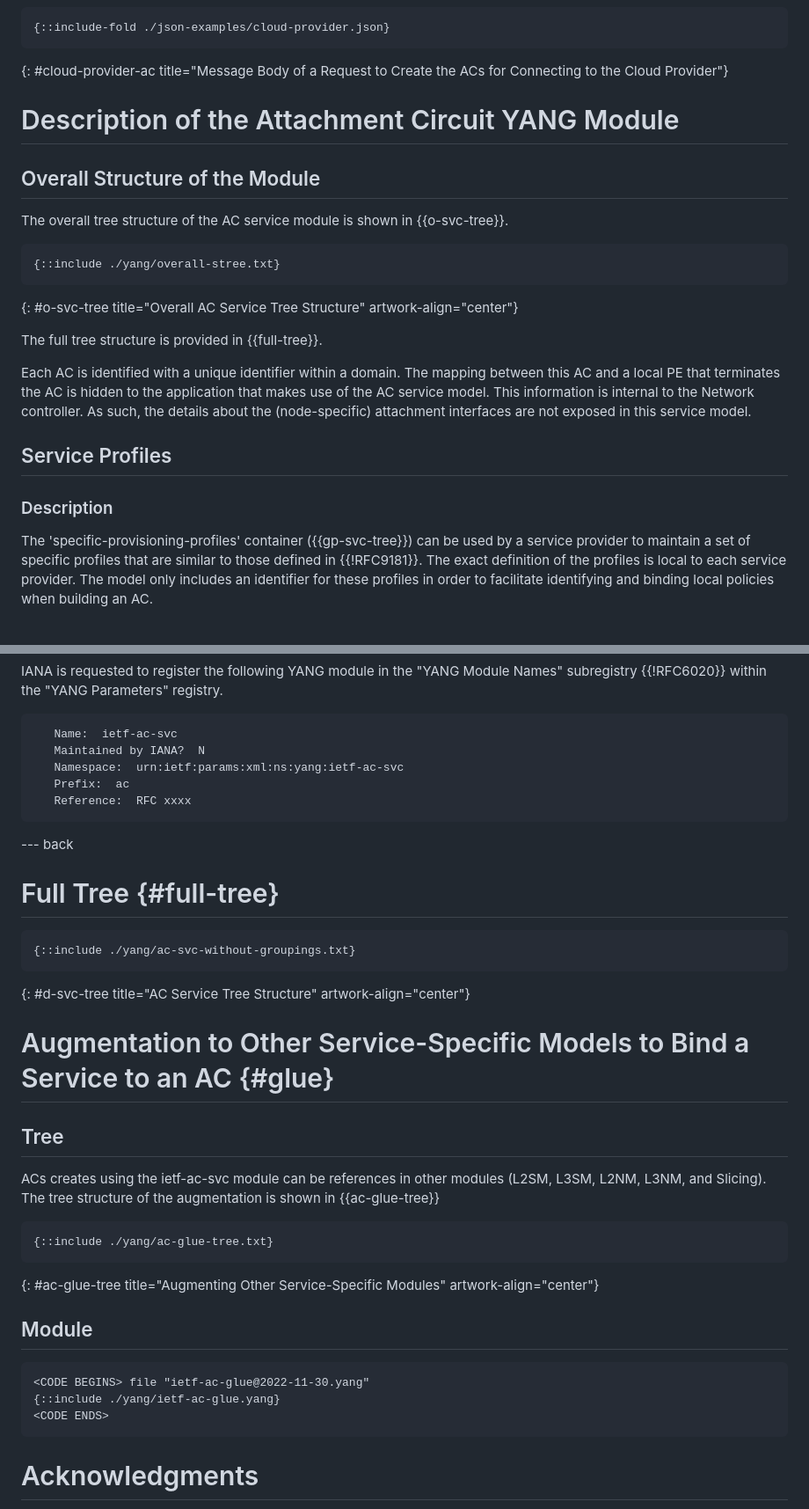
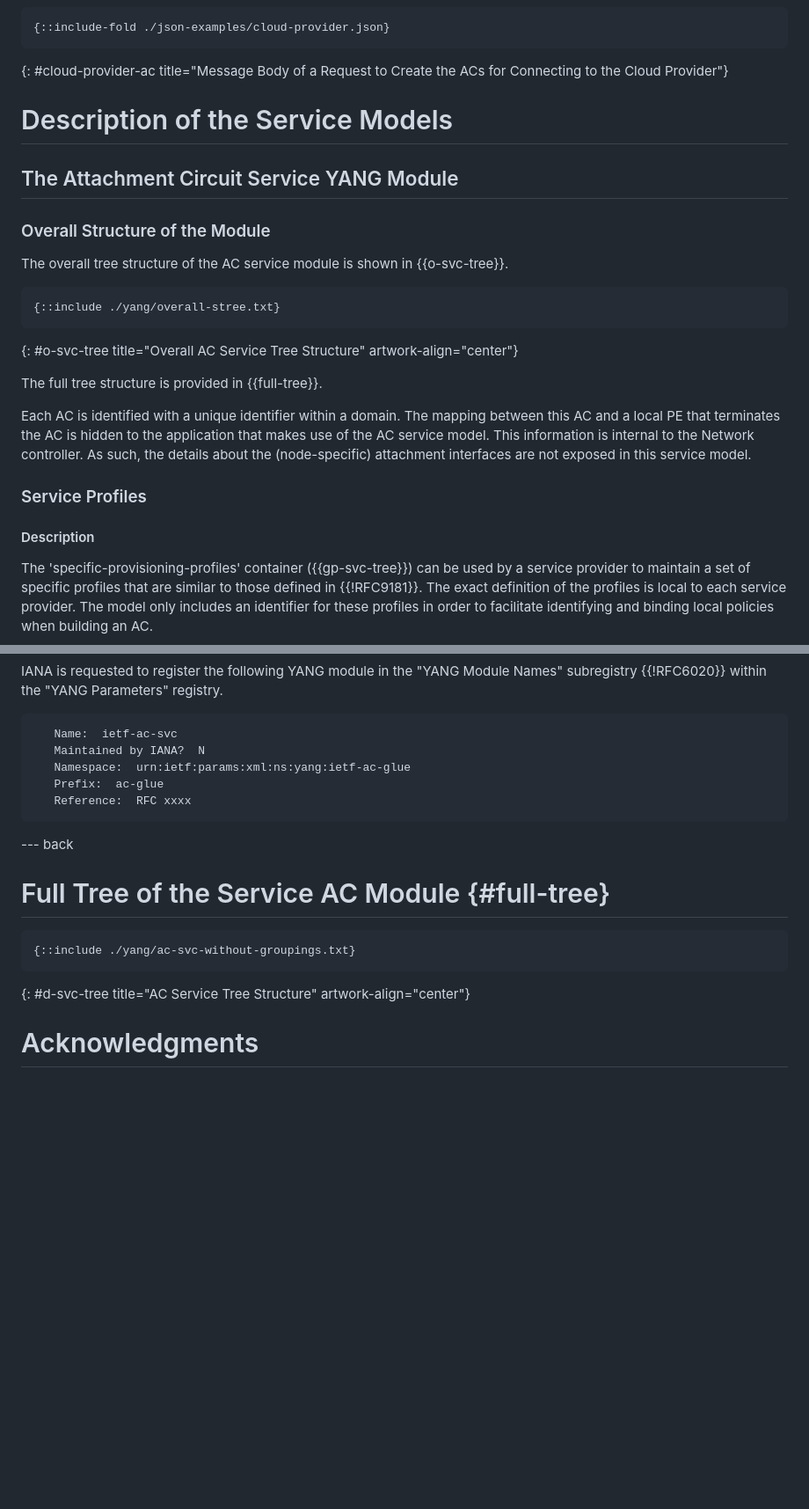
Before and after one commit to robric/attachment-circuit-model, a Markdown page: draft-boro-opsawg-teas-attachment-circuit.md, 2 parts joined by grey strips. Shown at 88% size. Rendered like a GitHub page; blank space fills up the shorter version.

```diff
--- a/draft-boro-opsawg-teas-attachment-circuit.md
+++ b/draft-boro-opsawg-teas-attachment-circuit.md
@@ -410,11 +410,12 @@ Next, API workflows can be initiated:
 ~~~~
 {: #cloud-provider-ac title="Message Body of a Request to Create the ACs for Connecting to the Cloud Provider"}
 
+# Description of the Service Models
 
-# Description of the Attachment Circuit YANG Module
+## The Attachment Circuit Service YANG Module
 
 
-## Overall Structure of the Module
+### Overall Structure of the Module
 
 The overall tree structure of the AC service module is shown in {{o-svc-tree}}.
 
@@ -427,9 +428,9 @@ The full tree structure is provided in {{full-tree}}.
 
 Each AC is identified with a unique identifier within a domain. The mapping between this AC and a local PE that terminates the AC is hidden to the application that makes use of the AC service model. This information is internal to the Network controller. As such, the details about the (node-specific) attachment interfaces are not exposed in this service model.
 
-## Service Profiles
+### Service Profiles
 
-### Description
+#### Description
 
 The 'specific-provisioning-profiles' container ({{gp-svc-tree}}) can be used by a service provider to maintain a set of specific profiles that are similar to those defined in {{!RFC9181}}. The exact definition of the profiles is local to each service provider. The model only includes an identifier for these profiles in order to facilitate identifying and binding local policies when building an AC.
 
@@ -623,37 +645,19 @@ This module uses types defined in {{!RFC6991}}, {{!RFC9181}}, and {{!RFC8177}}.
 ~~~~
    Name:  ietf-ac-svc
    Maintained by IANA?  N
-   Namespace:  urn:ietf:params:xml:ns:yang:ietf-ac-svc
-   Prefix:  ac
+   Namespace:  urn:ietf:params:xml:ns:yang:ietf-ac-glue
+   Prefix:  ac-glue
    Reference:  RFC xxxx
 ~~~~
 
 --- back
 
-# Full Tree {#full-tree}
+# Full Tree of the Service AC Module {#full-tree}
 
 ~~~~
 {::include ./yang/ac-svc-without-groupings.txt}
 ~~~~
 {: #d-svc-tree title="AC Service Tree Structure" artwork-align="center"}
-
-# Augmentation to Other Service-Specific Models to Bind a Service to an AC {#glue}
-
-## Tree
-ACs creates using the ietf-ac-svc module can be references in other modules (L2SM, L3SM, L2NM, L3NM, and Slicing). The tree structure of the augmentation is shown in {{ac-glue-tree}}
-
-~~~~
-{::include ./yang/ac-glue-tree.txt}
-~~~~
-{: #ac-glue-tree title="Augmenting Other Service-Specific Modules" artwork-align="center"}
-
-## Module
-
-~~~~
-<CODE BEGINS> file "ietf-ac-glue@2022-11-30.yang"
-{::include ./yang/ietf-ac-glue.yang}
-<CODE ENDS>
-~~~~
 
 # Acknowledgments
 {:numbered="false"}
```
Also changed, not shown: other parts of draft-boro-opsawg-teas-attachment-circuit.md (+38 -17 lines).
